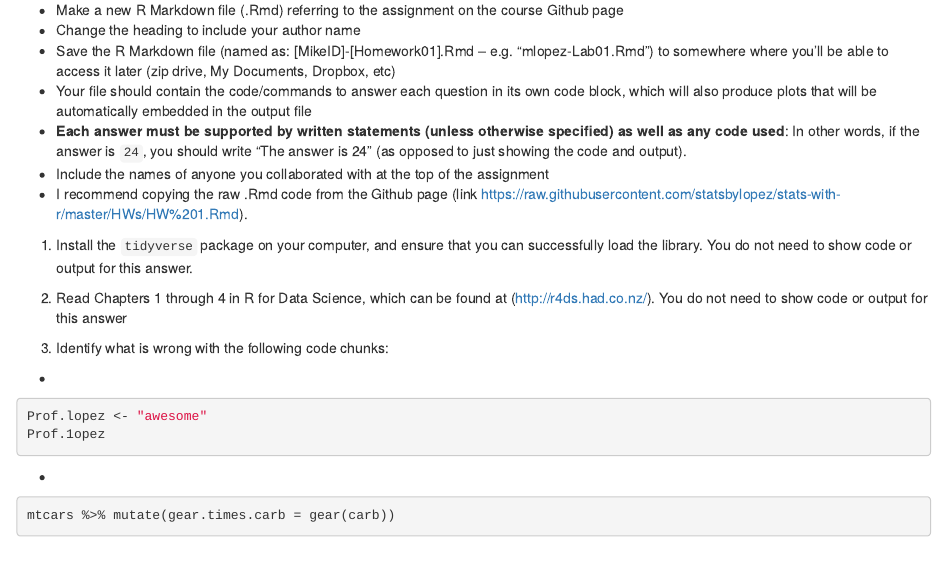
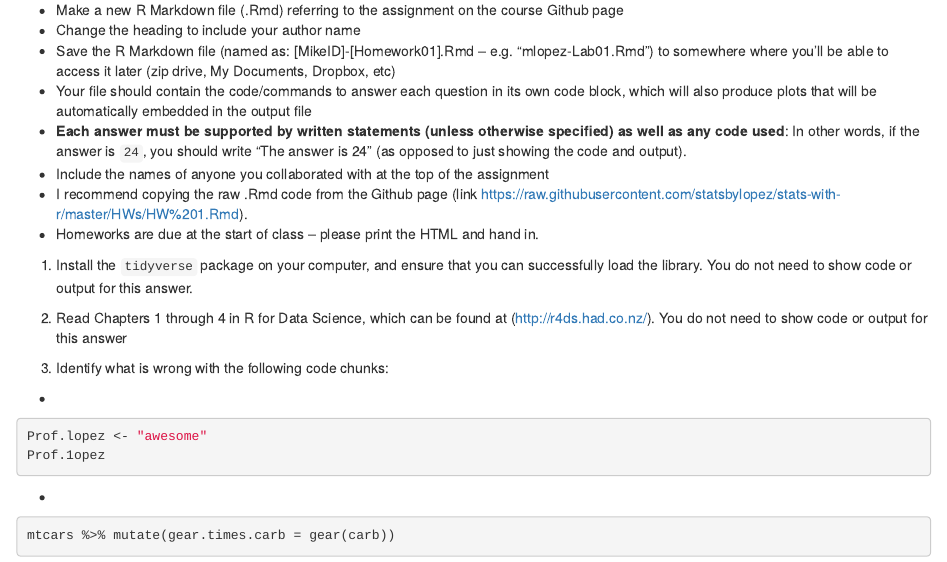
Before and after one commit to statsbylopez/stats-with-r, an R Markdown document (HWs/HW 1.Rmd): the page in a window 1100 px wide, from 160 px down. Rendered offline with R 4.5, knitr and Pandoc, with nearby package versions.

Commit message:
instructions

```diff
--- a/HWs/HW 1.Rmd
+++ b/HWs/HW 1.Rmd
@@ -20,7 +20,7 @@ library(tidyverse)
 +  **Each answer must be supported by written statements (unless otherwise specified) as well as any code used**: In other words, if the answer is `24`, you should write "The answer is 24" (as opposed to just showing the code and output).
 +  Include the names of anyone you collaborated with at the top of the assignment
 +  I recommend copying the raw .Rmd code from the Github page (link [https://raw.githubusercontent.com/statsbylopez/stats-with-r/master/HWs/HW%201.Rmd](https://raw.githubusercontent.com/statsbylopez/stats-with-r/master/HWs/HW%201.Rmd)).
-
++  Homeworks are due at the start of class -- please print the HTML and hand in.
 
 1. Install the `tidyverse` package on your computer, and ensure that you can successfully load the library.  You do not need to show code or output for this answer.
 
```
